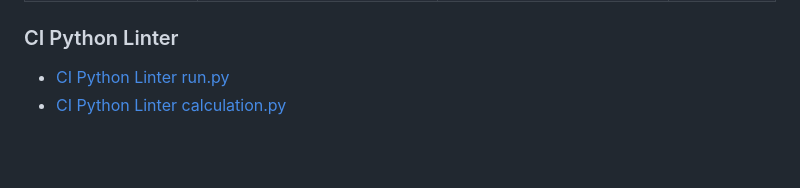
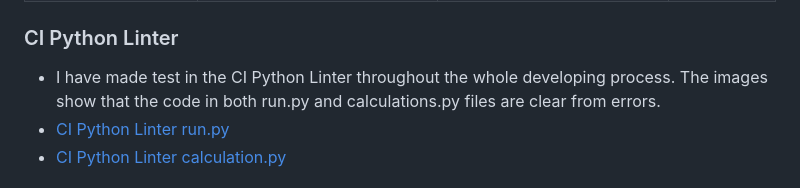
Before and after one commit to Annibor/financial-freedom-calc, a Markdown page: README.md, the part around the change. Drawn GitHub-style; blank space fills up the shorter version.

Commit message:
Docs: Added text in testing for the images

```diff
--- a/README.md
+++ b/README.md
@@ -227,6 +227,7 @@ Future features for the CLI are:
 </table>
 
 ### CI Python Linter
+- I have made test in the CI Python Linter throughout the whole developing process. The images show that the code in both run.py and calculations.py files are clear from errors.
 - [CI Python Linter run.py](./docs/testing/python_linter_run_py.png)
 - [CI Python Linter calculation.py](./docs/testing/python_linter_calculations_py.png)
 
```
